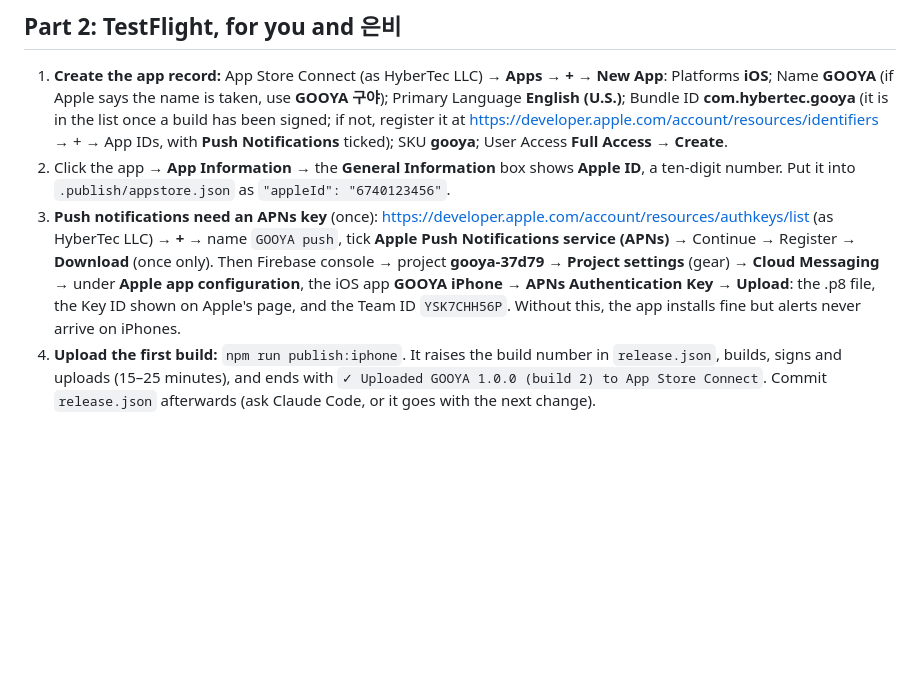
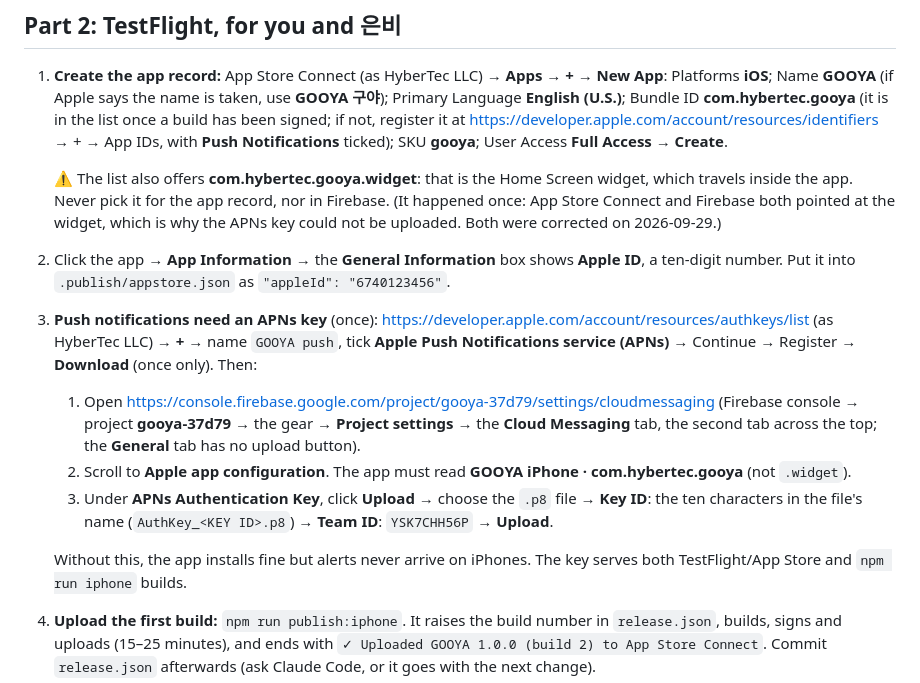
Before and after one commit to goo913/gooya-ios, a Markdown page: docs/publishing.md, the part around the change. GitHub-like rendering; blank space fills up the shorter version.

Commit message:
Publishing guide: the widget's bundle id is never the app's; exact APNs upload steps

```diff
--- a/docs/publishing.md
+++ b/docs/publishing.md
@@ -38,8 +38,15 @@ TestFlight alone is not a way to distribute for good: every build stops working
 ## Part 2: TestFlight, for you and 은비
 
 1. **Create the app record:** App Store Connect (as HyberTec LLC) → **Apps** → **+** → **New App**: Platforms **iOS**; Name **GOOYA** (if Apple says the name is taken, use **GOOYA 구야**); Primary Language **English (U.S.)**; Bundle ID **com.hybertec.gooya** (it is in the list once a build has been signed; if not, register it at https://developer.apple.com/account/resources/identifiers → + → App IDs, with **Push Notifications** ticked); SKU **gooya**; User Access **Full Access** → **Create**.
+
+   ⚠️ The list also offers **com.hybertec.gooya.widget**: that is the Home Screen widget, which travels inside the app. Never pick it for the app record, nor in Firebase. (It happened once: App Store Connect and Firebase both pointed at the widget, which is why the APNs key could not be uploaded. Both were corrected on 2026-09-29.)
 2. Click the app → **App Information** → the **General Information** box shows **Apple ID**, a ten-digit number. Put it into `.publish/appstore.json` as `"appleId": "6740123456"`.
-3. **Push notifications need an APNs key** (once): https://developer.apple.com/account/resources/authkeys/list (as HyberTec LLC) → **+** → name `GOOYA push`, tick **Apple Push Notifications service (APNs)** → Continue → Register → **Download** (once only). Then Firebase console → project **gooya-37d79** → **Project settings** (gear) → **Cloud Messaging** → under **Apple app configuration**, the iOS app **GOOYA iPhone** → **APNs Authentication Key** → **Upload**: the .p8 file, the Key ID shown on Apple's page, and the Team ID `YSK7CHH56P`. Without this, the app installs fine but alerts never arrive on iPhones.
+3. **Push notifications need an APNs key** (once): https://developer.apple.com/account/resources/authkeys/list (as HyberTec LLC) → **+** → name `GOOYA push`, tick **Apple Push Notifications service (APNs)** → Continue → Register → **Download** (once only). Then:
+   1. Open https://console.firebase.google.com/project/gooya-37d79/settings/cloudmessaging (Firebase console → project **gooya-37d79** → the gear → **Project settings** → the **Cloud Messaging** tab, the second tab across the top; the **General** tab has no upload button).
+   2. Scroll to **Apple app configuration**. The app must read **GOOYA iPhone · com.hybertec.gooya** (not `.widget`).
+   3. Under **APNs Authentication Key**, click **Upload** → choose the `.p8` file → **Key ID**: the ten characters in the file's name (`AuthKey_<KEY ID>.p8`) → **Team ID**: `YSK7CHH56P` → **Upload**.
+
+   Without this, the app installs fine but alerts never arrive on iPhones. The key serves both TestFlight/App Store and `npm run iphone` builds.
 4. **Upload the first build:** `npm run publish:iphone`. It raises the build number in `release.json`, builds, signs and uploads (15–25 minutes), and ends with `✓ Uploaded GOOYA 1.0.0 (build 2) to App Store Connect`. Commit `release.json` afterwards (ask Claude Code, or it goes with the next change).
 5. **Export compliance:** the app says it uses only standard HTTPS encryption, so no question appears. If one does, answer **No** to non-exempt encryption.
 6. **Add 은비 as an internal tester** (no Apple review, builds within minutes):
```
